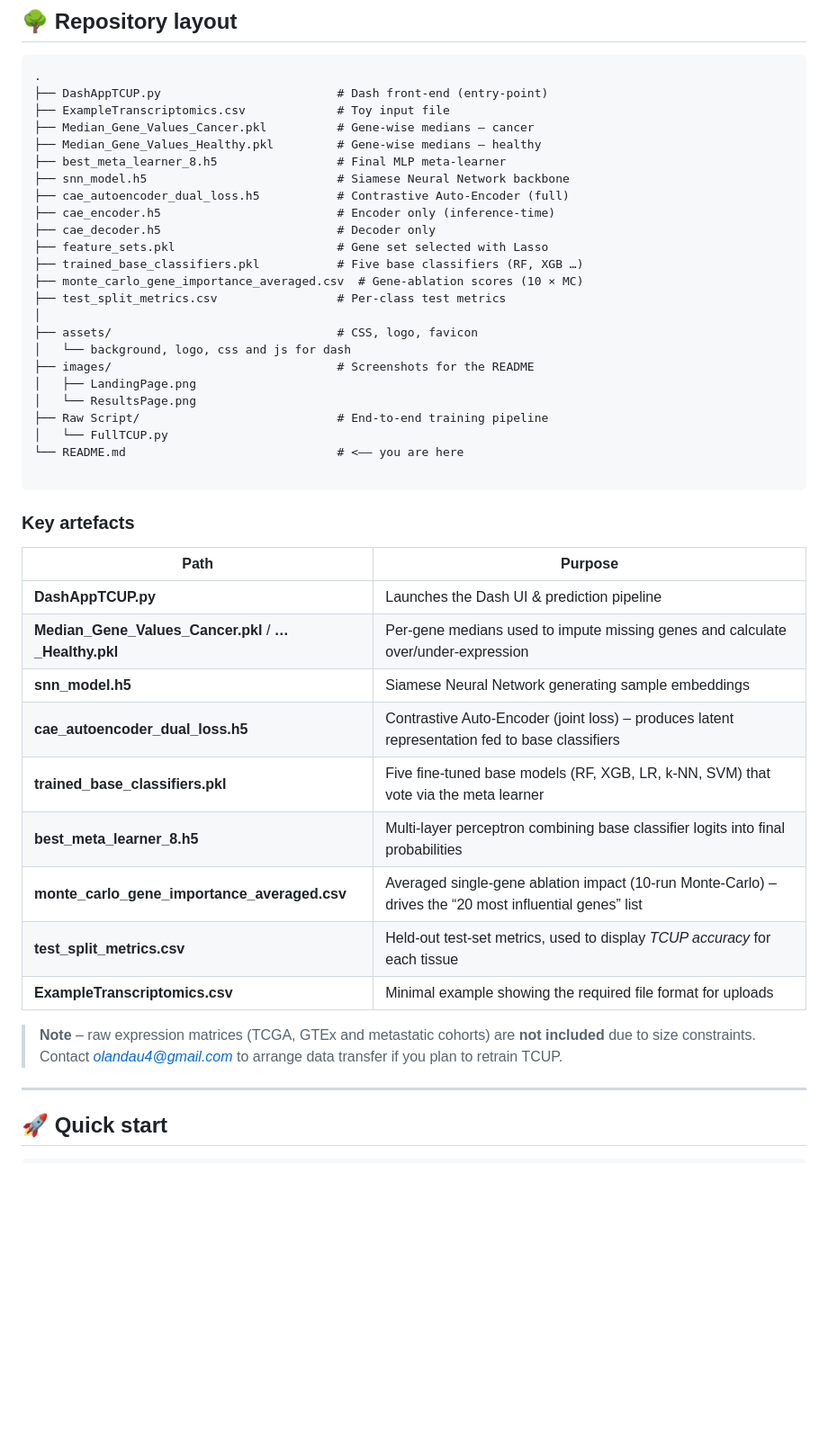
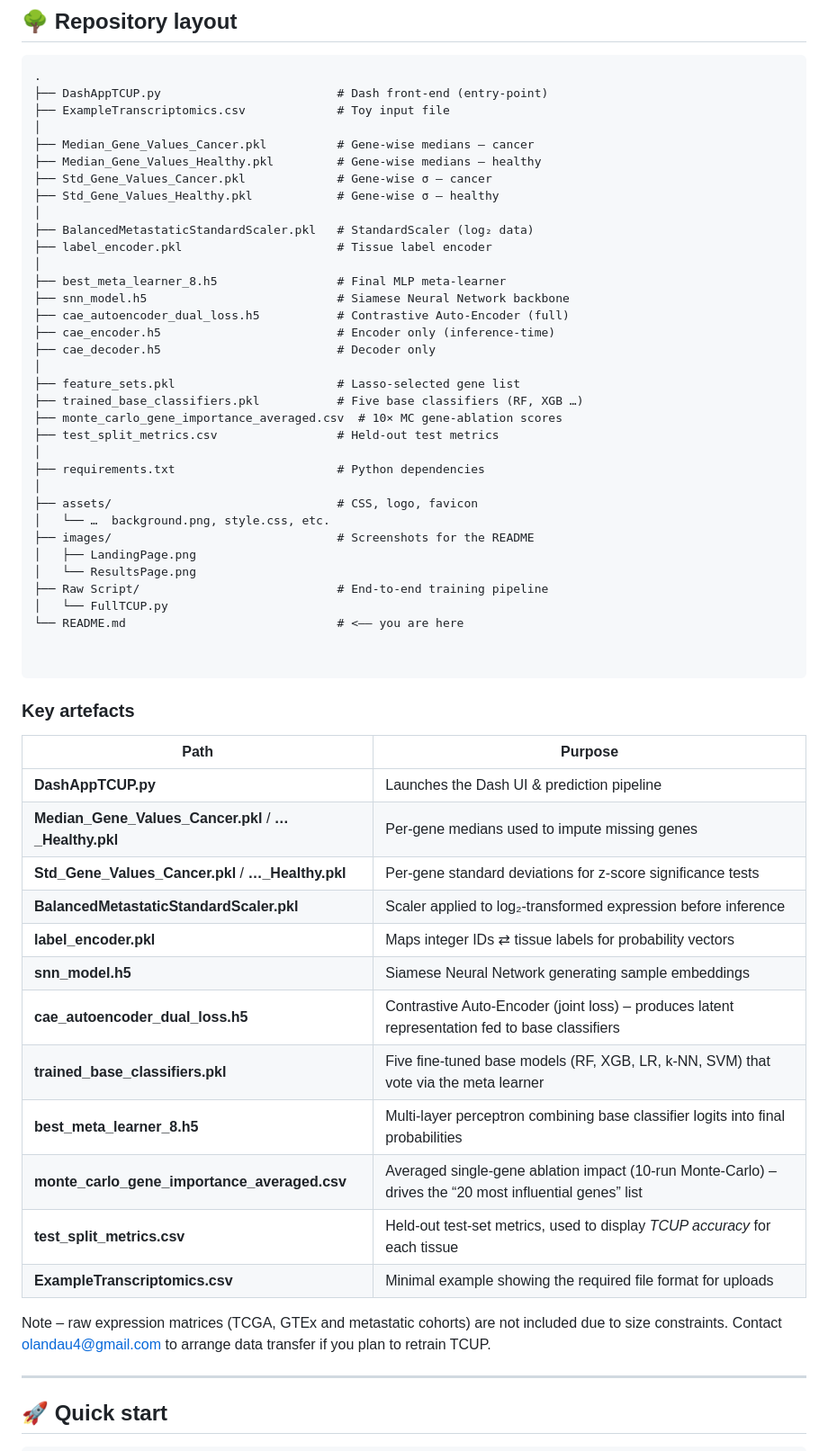
Before and after one commit to OhadLandau/TCUP, a Markdown page: README.md, the part around the change. Shown: that part at 90% size. Rendered like a GitHub page; blank space fills up the shorter version.

````diff
--- a/README.md
+++ b/README.md
@@ -17,20 +17,30 @@ The method couples a **Contrastive Auto‑Encoder (CAE)** for representation lea
 .
 ├── DashAppTCUP.py                         # Dash front-end (entry-point)
 ├── ExampleTranscriptomics.csv             # Toy input file
+│
 ├── Median_Gene_Values_Cancer.pkl          # Gene-wise medians – cancer
 ├── Median_Gene_Values_Healthy.pkl         # Gene-wise medians – healthy
+├── Std_Gene_Values_Cancer.pkl             # Gene-wise σ – cancer
+├── Std_Gene_Values_Healthy.pkl            # Gene-wise σ – healthy
+│
+├── BalancedMetastaticStandardScaler.pkl   # StandardScaler (log₂ data)
+├── label_encoder.pkl                      # Tissue label encoder
+│
 ├── best_meta_learner_8.h5                 # Final MLP meta-learner
 ├── snn_model.h5                           # Siamese Neural Network backbone
 ├── cae_autoencoder_dual_loss.h5           # Contrastive Auto-Encoder (full)
 ├── cae_encoder.h5                         # Encoder only (inference-time)
 ├── cae_decoder.h5                         # Decoder only
-├── feature_sets.pkl                       # Gene set selected with Lasso
+│
+├── feature_sets.pkl                       # Lasso-selected gene list
 ├── trained_base_classifiers.pkl           # Five base classifiers (RF, XGB …)
-├── monte_carlo_gene_importance_averaged.csv  # Gene-ablation scores (10 × MC)
-├── test_split_metrics.csv                 # Per-class test metrics
+├── monte_carlo_gene_importance_averaged.csv  # 10× MC gene-ablation scores
+├── test_split_metrics.csv                 # Held-out test metrics
+│
+├── requirements.txt                       # Python dependencies
 │
 ├── assets/                                # CSS, logo, favicon
-│   └── background, logo, css and js for dash
+│   └── …  background.png, style.css, etc.
 ├── images/                                # Screenshots for the README
 │   ├── LandingPage.png
 │   └── ResultsPage.png
@@ -38,23 +48,28 @@ The method couples a **Contrastive Auto‑Encoder (CAE)** for representation lea
 │   └── FullTCUP.py
 └── README.md                              # <–– you are here
 
+
 ```
 
 ### Key artefacts
 
-| Path | Purpose |
-|------|---------|
-| **DashAppTCUP.py** | Launches the Dash UI & prediction pipeline |
-| **Median_Gene_Values_Cancer.pkl** / **…_Healthy.pkl** | Per-gene medians used to impute missing genes and calculate over/under-expression |
-| **snn_model.h5** | Siamese Neural Network generating sample embeddings |
-| **cae_autoencoder_dual_loss.h5** | Contrastive Auto-Encoder (joint loss) – produces latent representation fed to base classifiers |
-| **trained_base_classifiers.pkl** | Five fine-tuned base models (RF, XGB, LR, k-NN, SVM) that vote via the meta learner |
-| **best_meta_learner_8.h5** | Multi-layer perceptron combining base classifier logits into final probabilities |
-| **monte_carlo_gene_importance_averaged.csv** | Averaged single-gene ablation impact (10-run Monte-Carlo) – drives the “20 most influential genes” list |
-| **test_split_metrics.csv** | Held-out test-set metrics, used to display *TCUP accuracy* for each tissue |
-| **ExampleTranscriptomics.csv** | Minimal example showing the required file format for uploads |
+| Path                                                      | Purpose                                                                                                 |
+| --------------------------------------------------------- | ------------------------------------------------------------------------------------------------------- |
+| **DashAppTCUP.py**                                        | Launches the Dash UI & prediction pipeline                                                              |
+| **Median\_Gene\_Values\_Cancer.pkl** / **…\_Healthy.pkl** | Per-gene medians used to impute missing genes                                                           |
+| **Std\_Gene\_Values\_Cancer.pkl** / **…\_Healthy.pkl**    | Per-gene standard deviations for z-score significance tests                                             |
+| **BalancedMetastaticStandardScaler.pkl**                  | Scaler applied to log₂-transformed expression before inference                                          |
+| **label\_encoder.pkl**                                    | Maps integer IDs ⇄ tissue labels for probability vectors                                                |
+| **snn\_model.h5**                                         | Siamese Neural Network generating sample embeddings                                                     |
+| **cae\_autoencoder\_dual\_loss.h5**                       | Contrastive Auto-Encoder (joint loss) – produces latent representation fed to base classifiers          |
+| **trained\_base\_classifiers.pkl**                        | Five fine-tuned base models (RF, XGB, LR, k-NN, SVM) that vote via the meta learner                     |
+| **best\_meta\_learner\_8.h5**                             | Multi-layer perceptron combining base classifier logits into final probabilities                        |
+| **monte\_carlo\_gene\_importance\_averaged.csv**          | Averaged single-gene ablation impact (10-run Monte-Carlo) – drives the “20 most influential genes” list |
+| **test\_split\_metrics.csv**                              | Held-out test-set metrics, used to display *TCUP accuracy* for each tissue                              |
+| **ExampleTranscriptomics.csv**                            | Minimal example showing the required file format for uploads                                            |
 
-> **Note** – raw expression matrices (TCGA, GTEx and metastatic cohorts) are **not included** due to size constraints. Contact *olandau4@gmail.com* to arrange data transfer if you plan to retrain TCUP.
+
+Note – raw expression matrices (TCGA, GTEx and metastatic cohorts) are not included due to size constraints. Contact olandau4@gmail.com to arrange data transfer if you plan to retrain TCUP.
 
 ---
 
````
